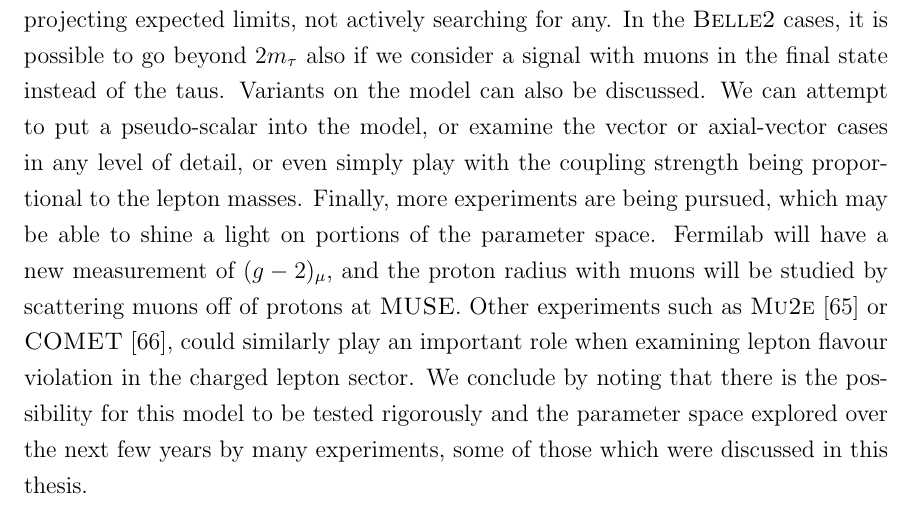
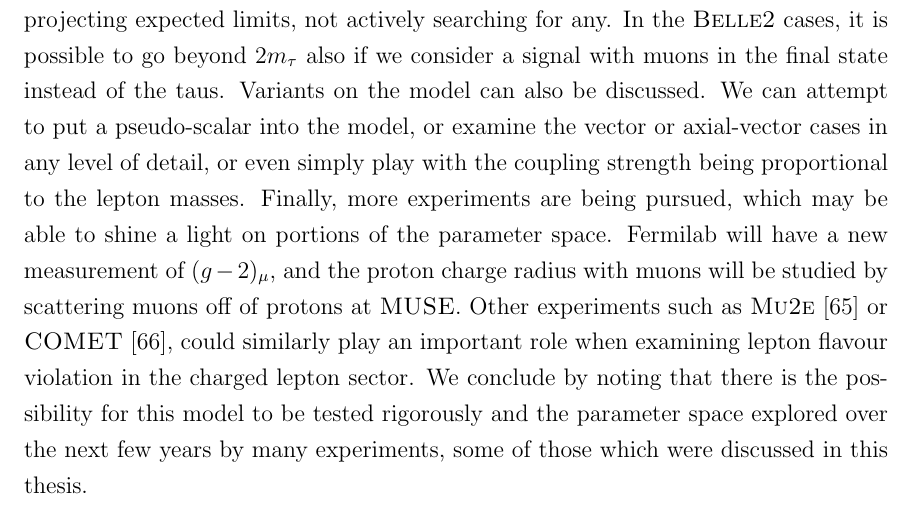
Before and after one commit to drglove/masters-thesis, a LaTeX thesis (thesis.tex, which reads chapters/6/chapter_conclusion.tex): part of page 65 of 78, cut so that both start at the same text. Compiled offline with pdfLaTeX.

Commit message:
More revisions for the conclusion

```diff
--- a/chapters/6/chapter_conclusion.tex
+++ b/chapters/6/chapter_conclusion.tex
@@ -30,6 +30,6 @@ In the \belletwo cases, it is possible to go beyond $2m_\tau$ also if we conside
 Variants on the model can also be discussed.
 We can attempt to put a pseudo-scalar into the model, or examine the vector or axial-vector cases in any level of detail, or even simply play with the coupling strength being proportional to the lepton masses.
 Finally, more experiments are being pursued, which may be able to shine a light on portions of the parameter space.
-Fermilab will have a new measurement of $(g-2)_\mu$, and the proton radius with muons will be studied by scattering muons off of protons at \muse.
+Fermilab will have a new measurement of $(g-2)_\mu$, and the proton charge radius with muons will be studied by scattering muons off of protons at \muse.
 Other experiments such as \mutoe~\cite{Abrams:2012er} or \comet~\cite{Cui:2009zz}, could similarly play an important role when examining lepton flavour violation in the charged lepton sector.
 We conclude by noting that there is the possibility for this model to be tested rigorously and the parameter space explored over the next few years by many experiments, some of those which were discussed in this thesis.
```
